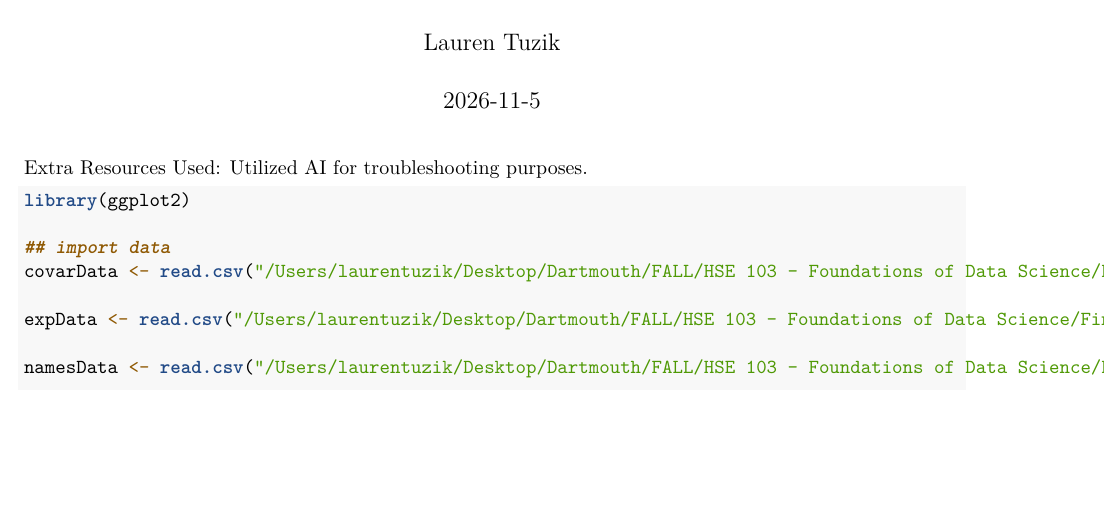
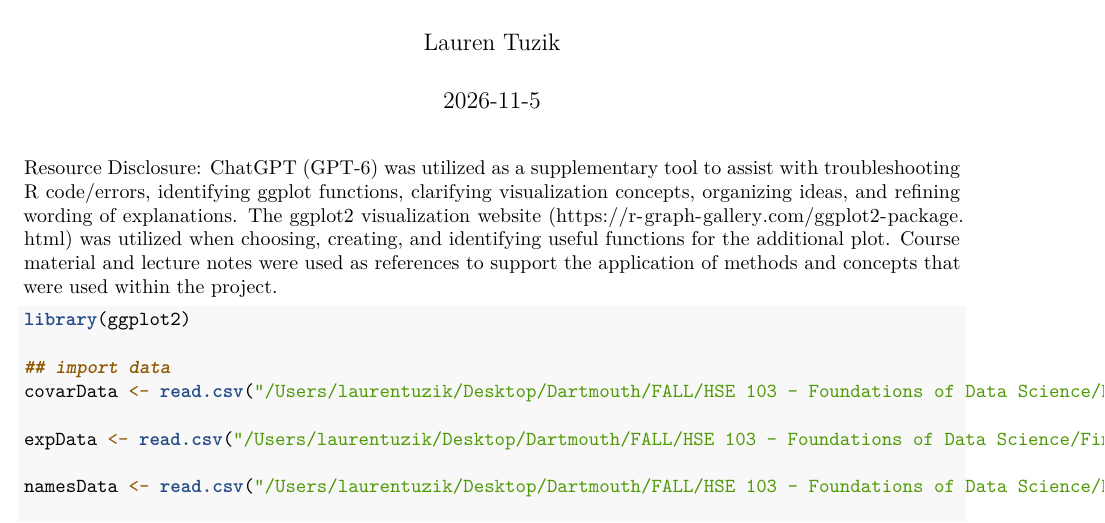
Before and after one commit to ltuzik/HSE-103-Final-Project-Submission, an R Markdown document (Final Project.Final Submission.Rmd): part of page 1 of 8, cut so that both start at the same text, the shorter picture padded with empty space. Rendered offline with R 4.5, knitr and Pandoc, then LaTeX, with nearby package versions.

Commit message:
added resource disclosure

````diff
--- a/Final Project.Final Submission.Rmd
+++ b/Final Project.Final Submission.Rmd
@@ -7,7 +7,11 @@ output:
 author: Lauren Tuzik
 date: "2026-11-5"
 ---
-Extra Resources Used: Utilized AI for troubleshooting purposes.
+
+Resource Disclosure:
+ChatGPT (GPT-6) was utilized as a supplementary tool to assist with troubleshooting R code/errors, identifying ggplot functions, clarifying visualization concepts, organizing ideas, and refining wording of explanations.
+The ggplot2 visualization website (https://r-graph-gallery.com/ggplot2-package.html) was utilized when choosing, creating, and identifying useful functions for the additional plot.
+Course material and lecture notes were used as references to support the application of methods and concepts that were used within the project.
 
 ```{r setup, include=FALSE}
 knitr::opts_chunk$set(echo = TRUE)
````
